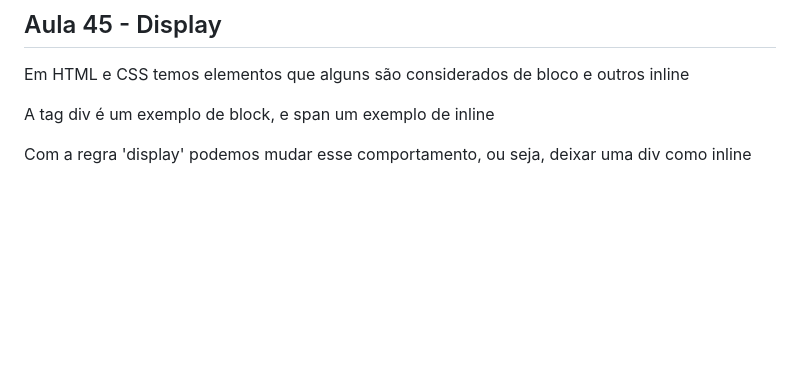
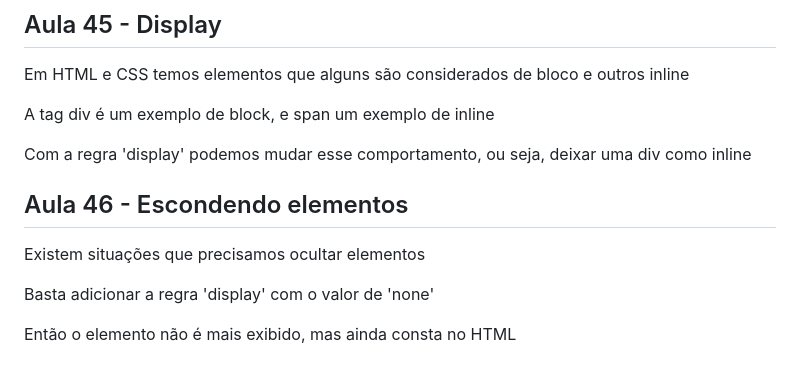
Before and after one commit to FreitasGabs/frontEnd_HoraDeCodar, a Markdown page: 2_intro_CSS/readme.md, the part around the change. GitHub-like rendering; blank space fills up the shorter version.

Commit message:
:books: Aula 46

```diff
--- a/2_intro_CSS/readme.md
+++ b/2_intro_CSS/readme.md
@@ -476,3 +476,11 @@ Em HTML e CSS temos elementos que alguns são considerados de bloco e outros inl
 A tag div é um exemplo de block, e span um exemplo de inline
 
 Com a regra 'display' podemos mudar esse comportamento, ou seja, deixar uma div como inline
+
+## Aula 46 - Escondendo elementos
+
+Existem situações que precisamos ocultar elementos
+
+Basta adicionar a regra 'display' com o valor de 'none'
+
+Então o elemento não é mais exibido, mas ainda consta no HTML
```
